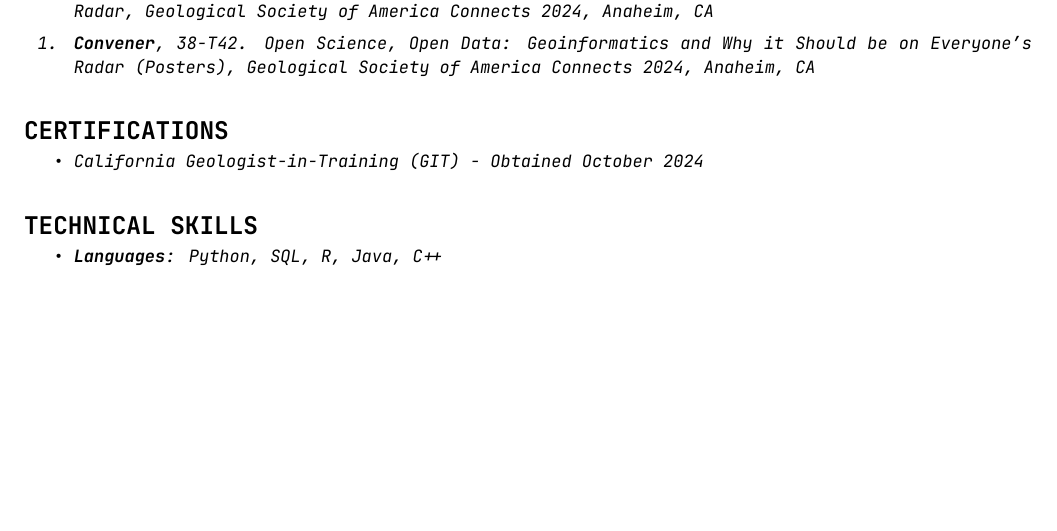
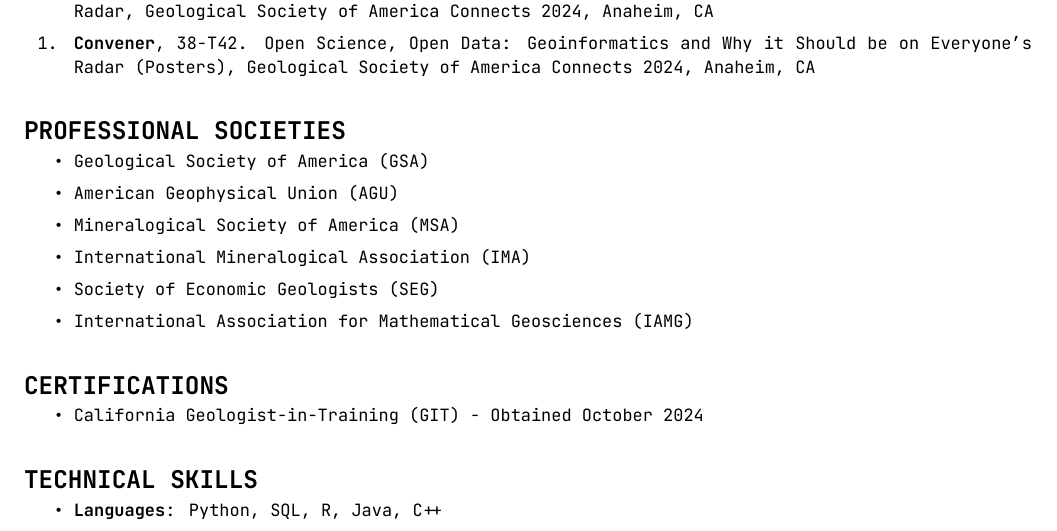
Before and after one commit to jarrod-burges/jarrod-burges.github.io, a LaTeX CV (burges_jarrod_cv.tex): part of page 5 of 5 before the commit and part of page 5 of 6 after it, cut so that both start at the same text, the shorter picture padded with empty space. Compiled offline with XeLaTeX.

Commit message:
Add professional societies section and format updates
Added a section for professional societies and updated formatting for undergraduate students.

```diff
--- a/burges_jarrod_cv.tex
+++ b/burges_jarrod_cv.tex
@@ -412,7 +412,19 @@
 
 \end{enumerate}
 
+%–––––––––––––––––––––––––––––––––––––––
+% PROFESSIONAL SOCIETIES
+%–––––––––––––––––––––––––––––––––––––––
+\section{\Large{PROFESSIONAL SOCIETIES}}
 
+\begin{itemize}
+    \item Geological Society of America (GSA)
+    \item American Geophysical Union (AGU)
+    \item Mineralogical Society of America (MSA)
+    \item International Mineralogical Association (IMA)
+    \item Society of Economic Geologists (SEG)
+    \item International Association for Mathematical Geosciences  (IAMG)
+\end{itemize}
 
 %–––––––––––––––––––––––––––––––––––––––
 % CERTIFICATIONS
```
Also changed, not shown: burges_jarrod_cv.tex (2 more changed lines).
